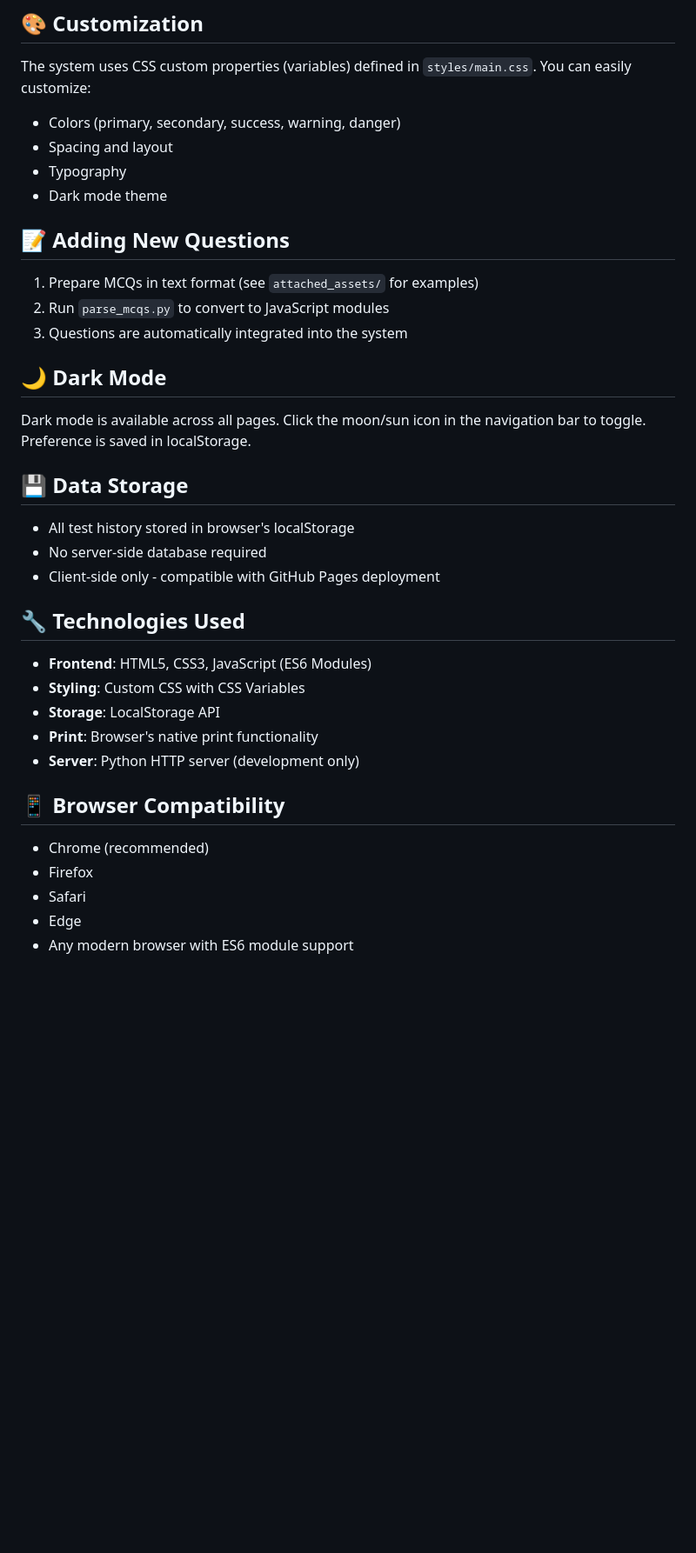
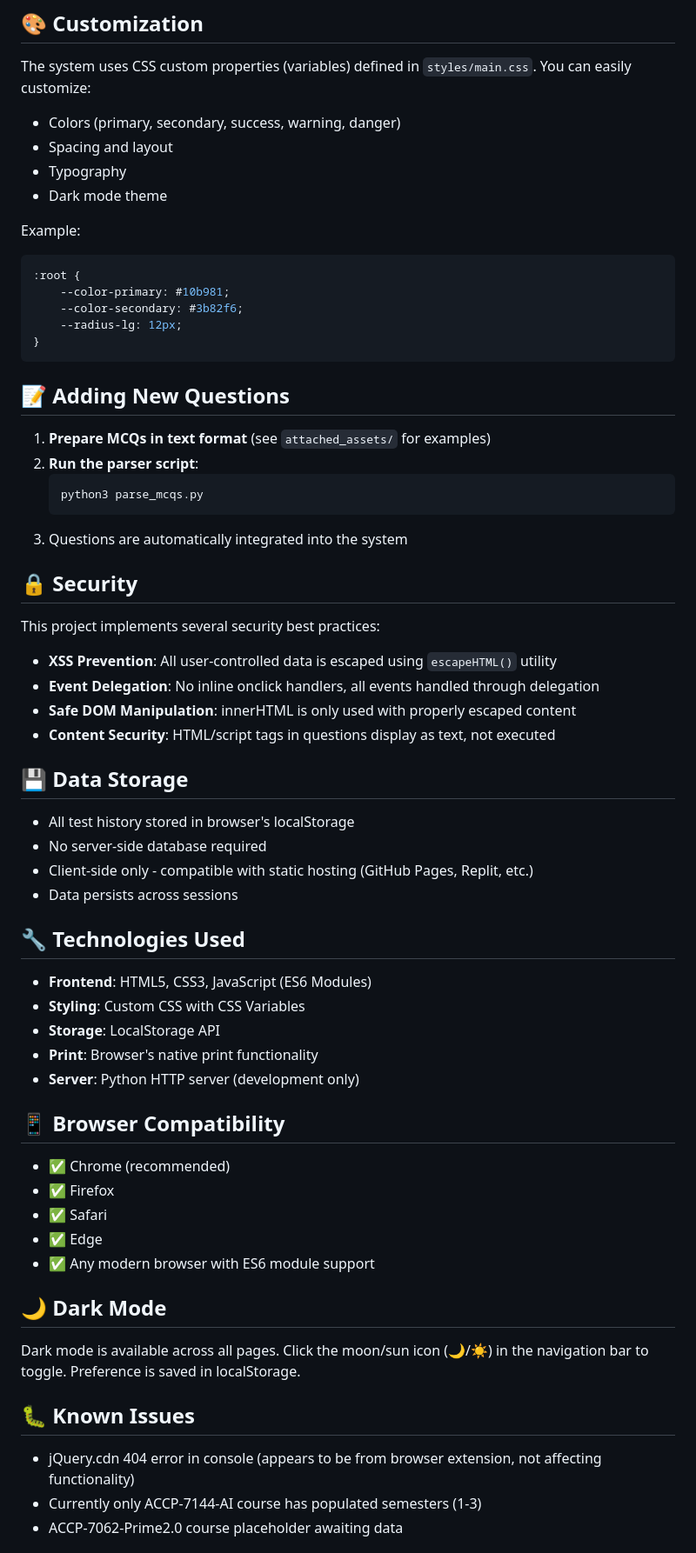
Before and after one commit to Rizwan-Ullah-tech/MCQGenius, a Markdown page: README.md, the part around one of its changes. Shown at 87% size. GitHub-like rendering; blank space fills up the shorter version.

````diff
--- a/README.md
+++ b/README.md
@@ -112,21 +143,38 @@ The system uses CSS custom properties (variables) defined in `styles/main.css`.
 - Typography
 - Dark mode theme
 
+Example:
+```css
+:root {
+    --color-primary: #10b981;
+    --color-secondary: #3b82f6;
+    --radius-lg: 12px;
+}
+```
+
 ## 📝 Adding New Questions
 
-1. Prepare MCQs in text format (see `attached_assets/` for examples)
-2. Run `parse_mcqs.py` to convert to JavaScript modules
+1. **Prepare MCQs in text format** (see `attached_assets/` for examples)
+2. **Run the parser script**:
+   ```bash
+   python3 parse_mcqs.py
+   ```
 3. Questions are automatically integrated into the system
 
-## 🌙 Dark Mode
+## 🔒 Security
 
-Dark mode is available across all pages. Click the moon/sun icon in the navigation bar to toggle. Preference is saved in localStorage.
+This project implements several security best practices:
+- **XSS Prevention**: All user-controlled data is escaped using `escapeHTML()` utility
+- **Event Delegation**: No inline onclick handlers, all events handled through delegation
+- **Safe DOM Manipulation**: innerHTML is only used with properly escaped content
+- **Content Security**: HTML/script tags in questions display as text, not executed
 
 ## 💾 Data Storage
 
 - All test history stored in browser's localStorage
 - No server-side database required
-- Client-side only - compatible with GitHub Pages deployment
+- Client-side only - compatible with static hosting (GitHub Pages, Replit, etc.)
+- Data persists across sessions
 
 ## 🔧 Technologies Used
 
@@ -138,8 +186,19 @@ Dark mode is available across all pages. Click the moon/sun icon in the navigati
 
 ## 📱 Browser Compatibility
 
-- Chrome (recommended)
-- Firefox
-- Safari
-- Edge
-- Any modern browser with ES6 module support
+- ✅ Chrome (recommended)
+- ✅ Firefox
+- ✅ Safari
+- ✅ Edge
+- ✅ Any modern browser with ES6 module support
+
+## 🌙 Dark Mode
+
+Dark mode is available across all pages. Click the moon/sun icon (🌙/☀️) in the navigation bar to toggle. Preference is saved in localStorage.
+
+## 🐛 Known Issues
+
+- jQuery.cdn 404 error in console (appears to be from browser extension, not affecting functionality)
+- Currently only ACCP-7144-AI course has populated semesters (1-3)
+- ACCP-7062-Prime2.0 course placeholder awaiting data
+
````
Also changed, not shown: other parts of README.md (+103 -27 lines).
